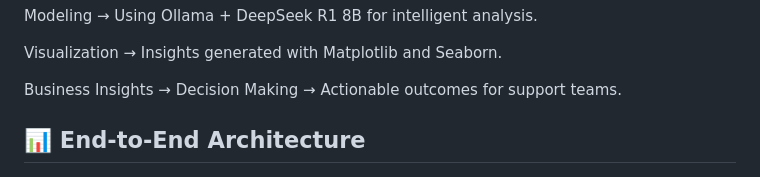
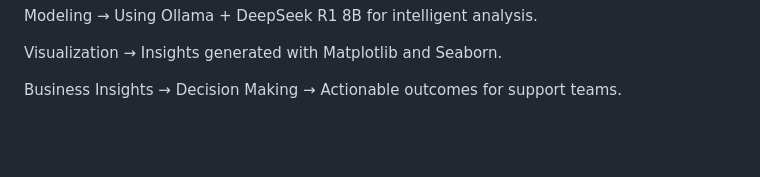
Before and after one commit to shail0iri/SmartDesk-AI-, a Markdown page: README.md, the part around the change. GitHub-like rendering; blank space fills up the shorter version.

```diff
--- a/README.md
+++ b/README.md
@@ -89,7 +89,6 @@ Modeling → Using Ollama + DeepSeek R1 8B for intelligent analysis.
 Visualization → Insights generated with Matplotlib and Seaborn.
 
 Business Insights → Decision Making → Actionable outcomes for support teams.
-## 📊 End-to-End Architecture
 
 ![SmartDesk AI Architecture](figures/architecture.png)
 
```
